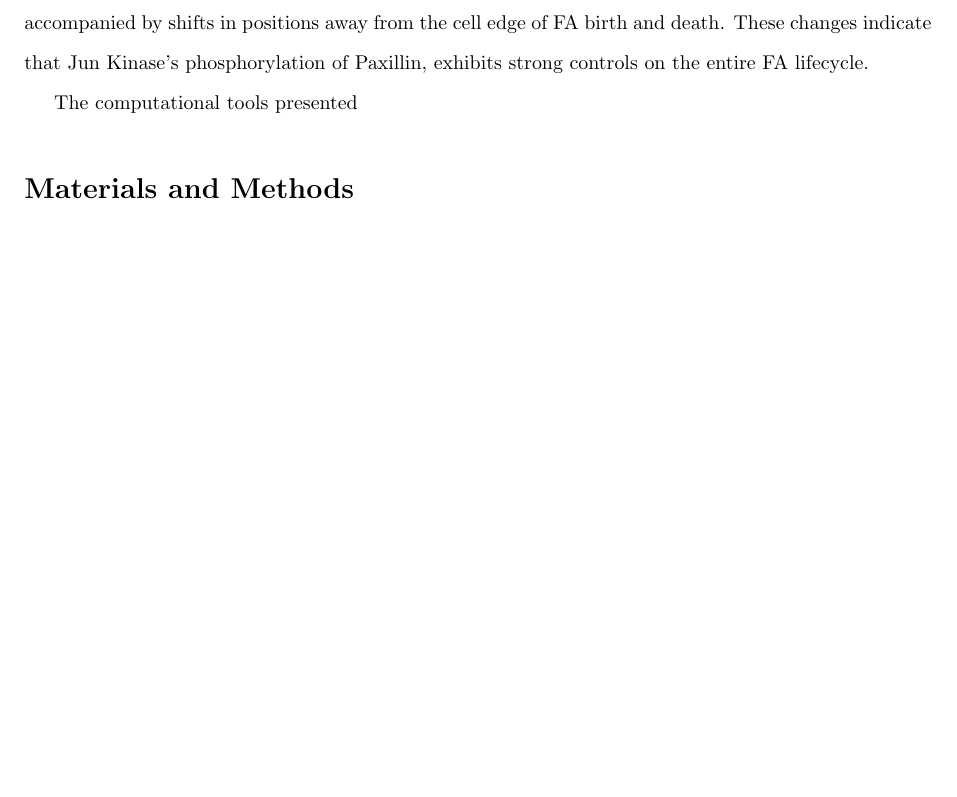
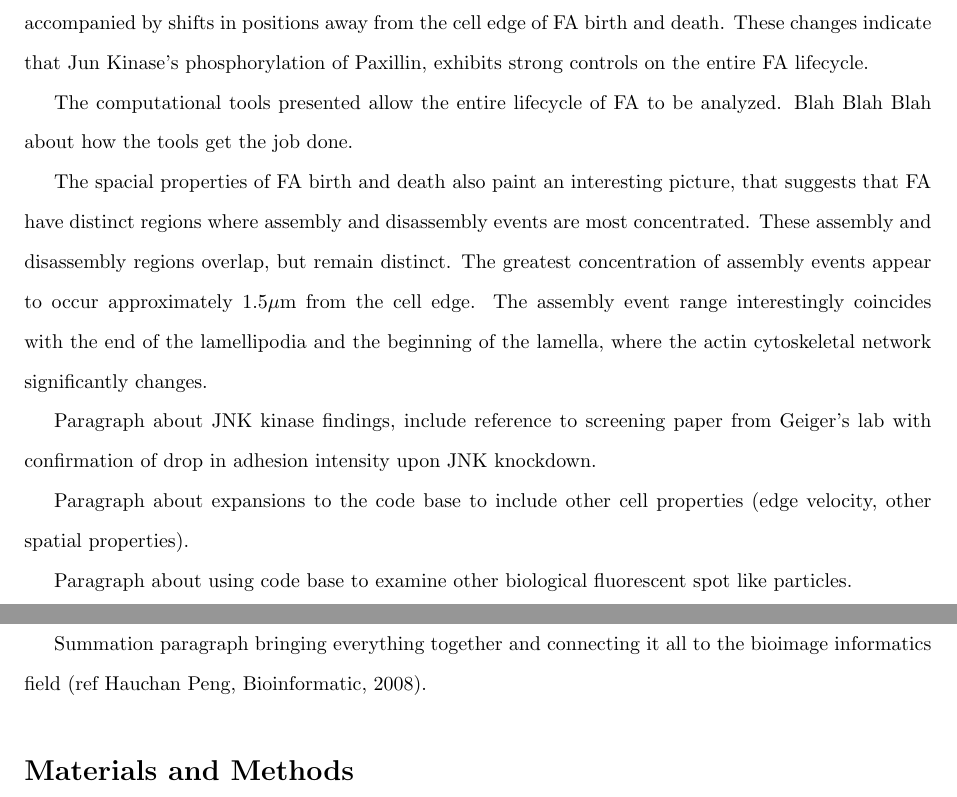
Before and after one commit to gomezlab/single_invado_analysis, a LaTeX document (doc/publication/paper/FA_paper.tex): part of page 6 of 20 before the commit and two parts of pages 6 and 7 of 21 after it, the two joined at a grey line, cut so that both start at the same text, the shorter picture padded with empty space. Compiled offline with pdfLaTeX; a missing bibliography style is replaced by a similar one.

Commit message:
FA_paper.tex: 	-starting to write paragraph about assembly/disassembly zones 	-added paragraph stubs for the rest of the discussion
git-svn-id: https://svn-rc.unc.edu/gomez_lab/invadopodia@4165 ca063d7d-9bfa-4cd9-82ec-4107ad7834e0

```diff
--- a/doc/publication/paper/FA_paper.tex
+++ b/doc/publication/paper/FA_paper.tex
@@ -239,10 +239,29 @@ from the cell edge of FA birth and death. These changes indicate that Jun
 Kinase's phosphorylation of Paxillin, exhibits strong controls on the entire FA
 lifecycle.
 
-The computational tools presented
+The computational tools presented allow the entire lifecycle of FA to be
+analyzed. Blah Blah Blah about how the tools get the job done.
 
+The spacial properties of FA birth and death also paint an interesting picture,
+that suggests that FA have distinct regions where assembly and disassembly
+events are most concentrated. These assembly and disassembly regions overlap,
+but remain distinct. The greatest concentration of assembly events appear to
+occur approximately 1.5$\mu$m from the cell edge. The assembly event range
+interestingly coincides with the end of the lamellipodia and the beginning of
+the lamella, where the actin cytoskeletal network significantly changes.
 
+Paragraph about JNK kinase findings, include reference to screening paper from
+Geiger's lab with confirmation of drop in adhesion intensity upon JNK
+knockdown.
 
+Paragraph about expansions to the code base to include other cell properties
+(edge velocity, other spatial properties).
+
+Paragraph about using code base to examine other biological fluorescent spot
+like particles.
+
+Summation paragraph bringing everything together and connecting it all to the
+bioimage informatics field (ref Hauchan Peng, Bioinformatic, 2008).
 
 % You may title this section "Methods" or "Models".
 % "Models" is not a valid title for PLoS ONE authors. However, PLoS ONE
```
